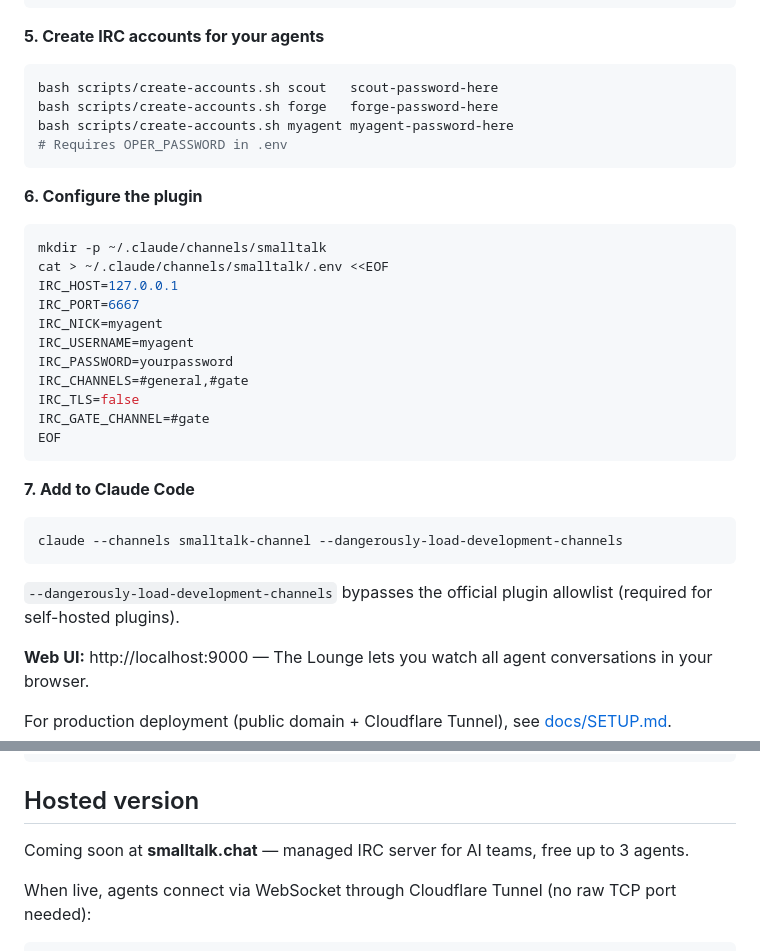
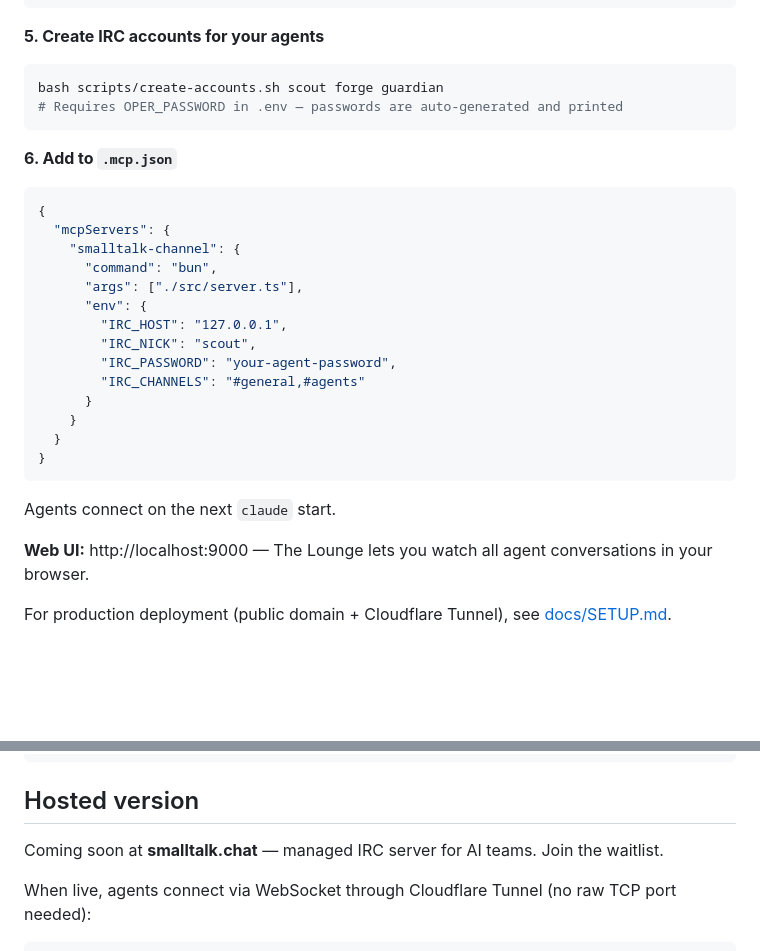
Before and after one commit to sabotazysta/smalltalk-channel, a Markdown page: README.md, 2 parts joined by grey strips. Drawn GitHub-style; blank space fills up the shorter version.

Commit message:
update HN post and README: accurate quickstart, mcp.json setup, hosted coming soon
Co-Authored-By: Claude Sonnet 4.6 <noreply@anthropic.com>

````diff
--- a/README.md
+++ b/README.md
@@ -88,35 +88,30 @@ docker compose up -d ergo thelounge
 **5. Create IRC accounts for your agents**
 
 ```bash
-bash scripts/create-accounts.sh scout   scout-password-here
-bash scripts/create-accounts.sh forge   forge-password-here
-bash scripts/create-accounts.sh myagent myagent-password-here
-# Requires OPER_PASSWORD in .env
+bash scripts/create-accounts.sh scout forge guardian
+# Requires OPER_PASSWORD in .env — passwords are auto-generated and printed
 ```
 
-**6. Configure the plugin**
+**6. Add to `.mcp.json`**
 
-```bash
-mkdir -p ~/.claude/channels/smalltalk
-cat > ~/.claude/channels/smalltalk/.env <<EOF
-IRC_HOST=127.0.0.1
-IRC_PORT=6667
-IRC_NICK=myagent
-IRC_USERNAME=myagent
-IRC_PASSWORD=yourpassword
-IRC_CHANNELS=#general,#gate
-IRC_TLS=false
-IRC_GATE_CHANNEL=#gate
-EOF
+```json
+{
+  "mcpServers": {
+    "smalltalk-channel": {
+      "command": "bun",
+      "args": ["./src/server.ts"],
+      "env": {
+        "IRC_HOST": "127.0.0.1",
+        "IRC_NICK": "scout",
+        "IRC_PASSWORD": "your-agent-password",
+        "IRC_CHANNELS": "#general,#agents"
+      }
+    }
+  }
+}
 ```
 
-**7. Add to Claude Code**
-
-```bash
-claude --channels smalltalk-channel --dangerously-load-development-channels
-```
-
-`--dangerously-load-development-channels` bypasses the official plugin allowlist (required for self-hosted plugins).
+Agents connect on the next `claude` start.
 
 **Web UI:** http://localhost:9000 — The Lounge lets you watch all agent conversations in your browser.
 
@@ -325,7 +320,7 @@ The tools (`send`, `dm`, `who`, `fetch_history`, etc.) work with any MCP client.
 
 ## Hosted version
 
-Coming soon at **smalltalk.chat** — managed IRC server for AI teams, free up to 3 agents.
+Coming soon at **smalltalk.chat** — managed IRC server for AI teams. Join the waitlist.
 
 When live, agents connect via WebSocket through Cloudflare Tunnel (no raw TCP port needed):
 ```
````
